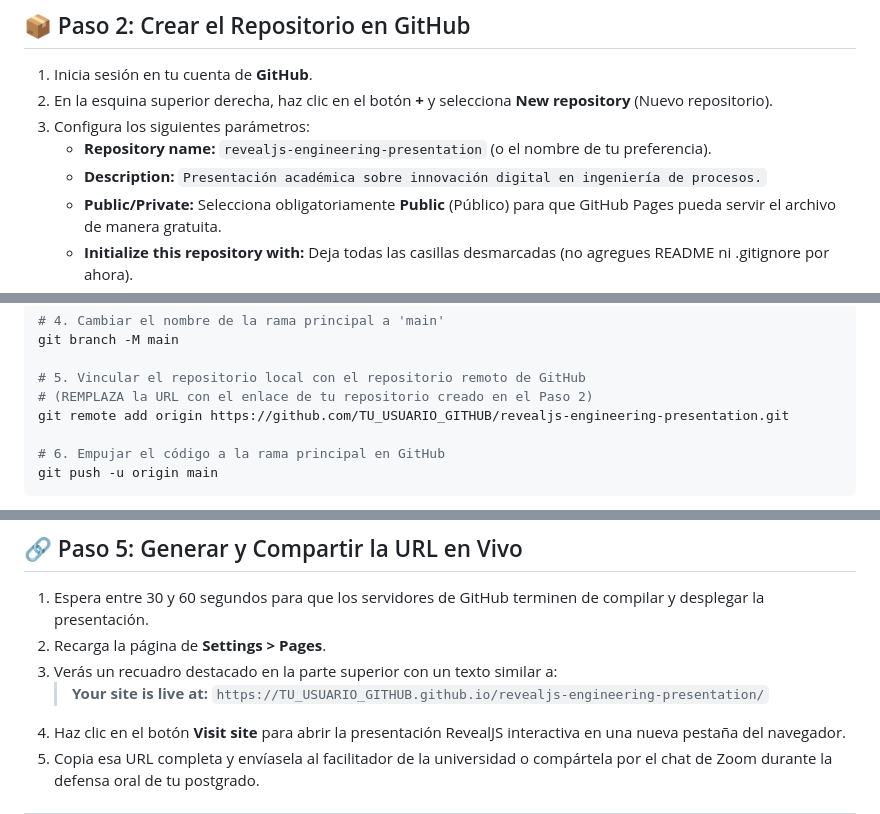
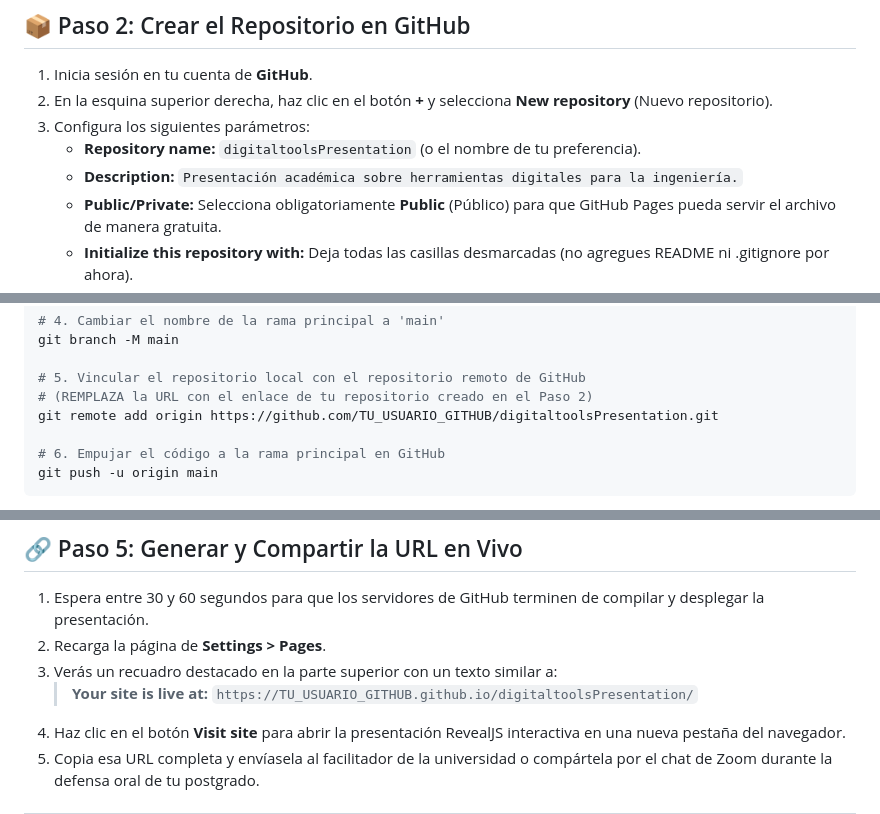
Before and after one commit to przhmr/digitaltoolsPresentation, a Markdown page: DEPLOYMENT.md, 3 parts joined by grey strips. GitHub-like rendering.

Commit message:
docs: update DEPLOYMENT.md placeholders and repository name to match digitaltoolsPresentation

```diff
--- a/DEPLOYMENT.md
+++ b/DEPLOYMENT.md
@@ -27,8 +27,8 @@ Para trabajar de manera cómoda en este proyecto, te recomendamos configurar est
 1. Inicia sesión en tu cuenta de **GitHub**.
 2. En la esquina superior derecha, haz clic en el botón **+** y selecciona **New repository** (Nuevo repositorio).
 3. Configura los siguientes parámetros:
-   - **Repository name:** `revealjs-engineering-presentation` (o el nombre de tu preferencia).
-   - **Description:** `Presentación académica sobre innovación digital en ingeniería de procesos.`
+   - **Repository name:** `digitaltoolsPresentation` (o el nombre de tu preferencia).
+   - **Description:** `Presentación académica sobre herramientas digitales para la ingeniería.`
    - **Public/Private:** Selecciona obligatoriamente **Public** (Público) para que GitHub Pages pueda servir el archivo de manera gratuita.
    - **Initialize this repository with:** Deja todas las casillas desmarcadas (no agregues README ni .gitignore por ahora).
 4. Haz clic en **Create repository** (Crear repositorio).
@@ -54,7 +54,7 @@ git branch -M main
 
 # 5. Vincular el repositorio local con el repositorio remoto de GitHub
 # (REMPLAZA la URL con el enlace de tu repositorio creado en el Paso 2)
-git remote add origin https://github.com/TU_USUARIO_GITHUB/revealjs-engineering-presentation.git
+git remote add origin https://github.com/TU_USUARIO_GITHUB/digitaltoolsPresentation.git
 
 # 6. Empujar el código a la rama principal en GitHub
 git push -u origin main
@@ -83,7 +83,7 @@ Una vez que tu archivo `index.html` se encuentre arriba en tu repositorio de Git
 1. Espera entre 30 y 60 segundos para que los servidores de GitHub terminen de compilar y desplegar la presentación.
 2. Recarga la página de **Settings > Pages**.
 3. Verás un recuadro destacado en la parte superior con un texto similar a:
-   > **Your site is live at:** `https://TU_USUARIO_GITHUB.github.io/revealjs-engineering-presentation/`
+   > **Your site is live at:** `https://TU_USUARIO_GITHUB.github.io/digitaltoolsPresentation/`
 4. Haz clic en el botón **Visit site** para abrir la presentación RevealJS interactiva en una nueva pestaña del navegador.
 5. Copia esa URL completa y envíasela al facilitador de la universidad o compártela por el chat de Zoom durante la defensa oral de tu postgrado.
 
```
